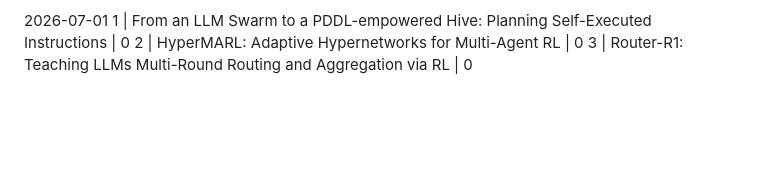
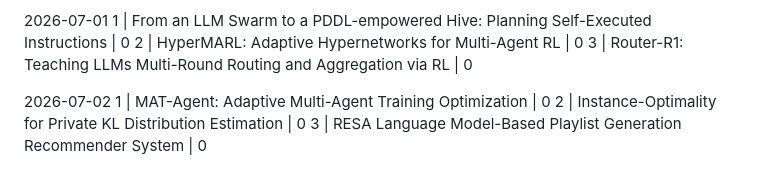
Before and after one commit to yanhann10/30_days_of_agentic_ai, a Markdown page: 03_mini_info_diet/reading_progress.md, the part around the change. Drawn GitHub-style; blank space fills up the shorter version.

Commit message:
Daily picks: add today's selection

```diff
--- a/03_mini_info_diet/reading_progress.md
+++ b/03_mini_info_diet/reading_progress.md
@@ -1160,3 +1160,9 @@ Progress:  papers read (%)
 1 | From an LLM Swarm to a PDDL-empowered Hive: Planning Self-Executed Instructions | 0
 2 | HyperMARL: Adaptive Hypernetworks for Multi-Agent RL | 0
 3 | Router-R1: Teaching LLMs Multi-Round Routing and Aggregation via RL | 0
+
+
+2026-07-02
+1 | MAT-Agent: Adaptive Multi-Agent Training Optimization | 0
+2 | Instance-Optimality for Private KL Distribution Estimation | 0
+3 | RESA Language Model-Based Playlist Generation Recommender System | 0
```
